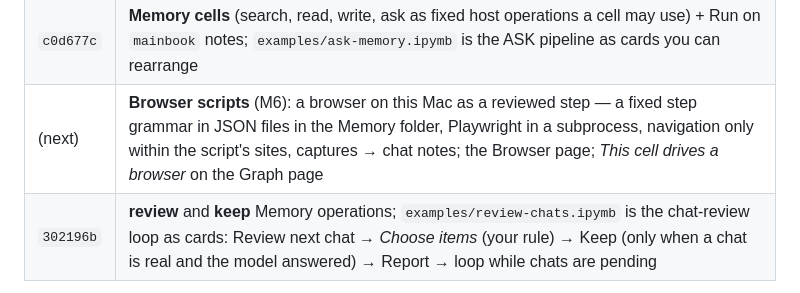
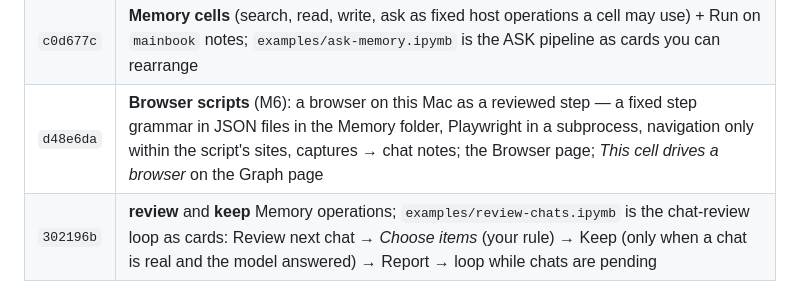
Before and after one commit to tanaypatel7/mainaiger-web, a Markdown page: docs/SESSION_2026-10-28.md, the part around the change. Drawn GitHub-style.

Commit message:
Session report: record the browser scripts commit hash
Co-Authored-By: Claude Fable 5.1 <noreply@anthropic.com>
Claude-Session: https://claude.ai/code/session_017Zh2C7drcKJ5z1f99kpa9M

```diff
--- a/docs/SESSION_2026-10-28.md
+++ b/docs/SESSION_2026-10-28.md
@@ -224,7 +224,7 @@ Mainbooks — and the plan for it is `docs/MEMORY_PLAN.md`. Built the same day:
 | `aa5982d` | **Chat import + review**: ChatGPT/Claude export zips → one chat note per conversation; one chat at a time the model proposes items to keep, you tick/edit/drop, kept items become draft notes pointing at the chat and its message numbers; private progress ledger |
 | `30cf7b3` | **Ask**: memory first, two cost cards (use memory: 0 tokens, instant; ask the model: tokens, seconds from this device's measured rates, watt-hours from a watts figure you enter), a recommendation, house-rule notes, brief answers saved as notes with the measured cost |
 | `c0d677c` | **Memory cells** (search, read, write, ask as fixed host operations a cell may use) + Run on `mainbook` notes; `examples/ask-memory.ipymb` is the ASK pipeline as cards you can rearrange |
-| (next) | **Browser scripts** (M6): a browser on this Mac as a reviewed step — a fixed step grammar in JSON files in the Memory folder, Playwright in a subprocess, navigation only within the script's sites, captures → chat notes; the Browser page; *This cell drives a browser* on the Graph page |
+| `d48e6da` | **Browser scripts** (M6): a browser on this Mac as a reviewed step — a fixed step grammar in JSON files in the Memory folder, Playwright in a subprocess, navigation only within the script's sites, captures → chat notes; the Browser page; *This cell drives a browser* on the Graph page |
 | `302196b` | **review** and **keep** Memory operations; `examples/review-chats.ipymb` is the chat-review loop as cards: Review next chat → *Choose items* (your rule) → Keep (only when a chat is real and the model answered) → Report → loop while chats are pending |
 
 Decisions taken by default (change them if you want): Markdown vault +
```
